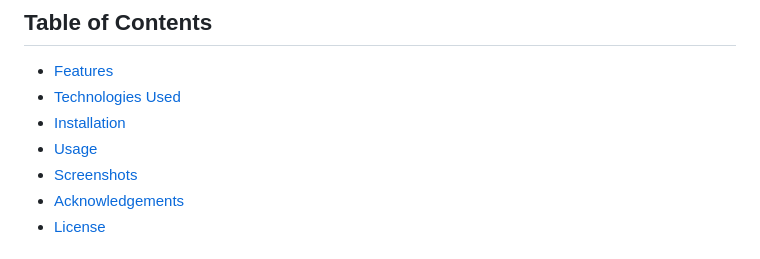
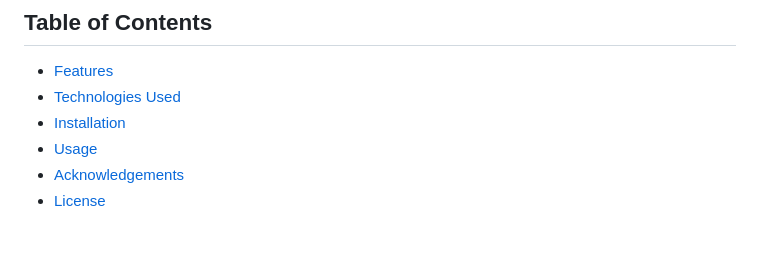
Before and after one commit to SUPERREALCODER/Cosmic_Calender, a Markdown page: README.md, the part around the change. Rendered like a GitHub page.

```diff
--- a/README.md
+++ b/README.md
@@ -7,7 +7,6 @@ Cosmic Calendar is an interactive web application that condenses the history of
 - [Technologies Used](#technologies-used)
 - [Installation](#installation)
 - [Usage](#usage)
-- [Screenshots](#screenshots)
 - [Acknowledgements](#acknowledgements)
 - [License](#license)
 
```
